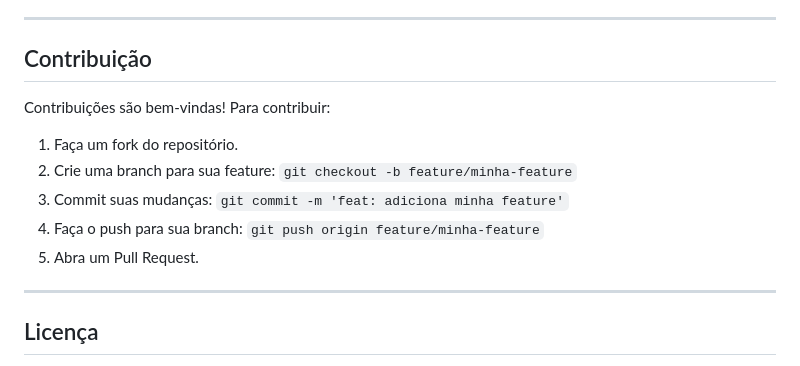
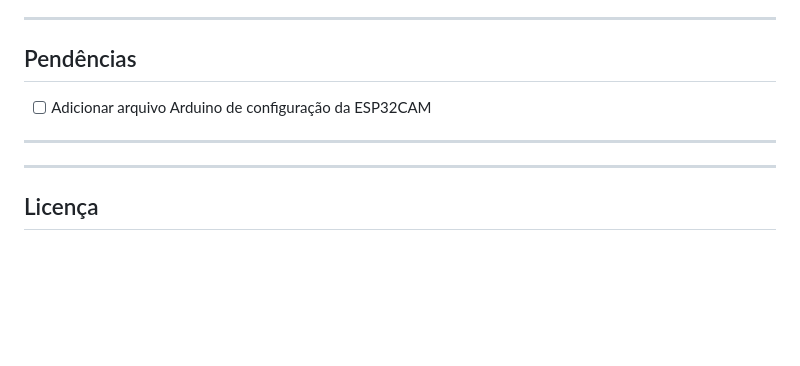
Before and after one commit to MrArthurP/Pet-Recognition, a Markdown page: README.md, the part around the change. Drawn GitHub-style; blank space fills up the shorter version.

Commit message:
Removido instuções de Contribuição; Adicionado Pendências para desenvolvimento do artigo em relação ao projeto

```diff
--- a/README.md
+++ b/README.md
@@ -203,7 +203,13 @@ Este projeto desenvolve um **protótipo de Alimentador Inteligente para Múltipl
 
 ---
 
-## Contribuição
+## Pendências
+
+- [ ] Adicionar arquivo Arduino de configuração da ESP32CAM
+
+---
+
+<!-- ## Contribuição
 
 Contribuições são bem-vindas! Para contribuir:
 
@@ -211,7 +217,7 @@ Contribuições são bem-vindas! Para contribuir:
 2. Crie uma branch para sua feature: `git checkout -b feature/minha-feature`
 3. Commit suas mudanças: `git commit -m 'feat: adiciona minha feature'`
 4. Faça o push para sua branch: `git push origin feature/minha-feature`
-5. Abra um Pull Request.
+5. Abra um Pull Request. -->
 
 ---
 
```
